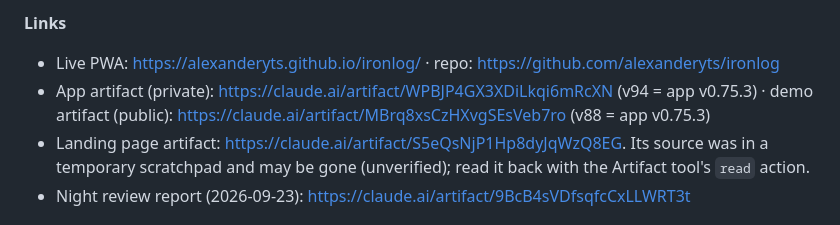
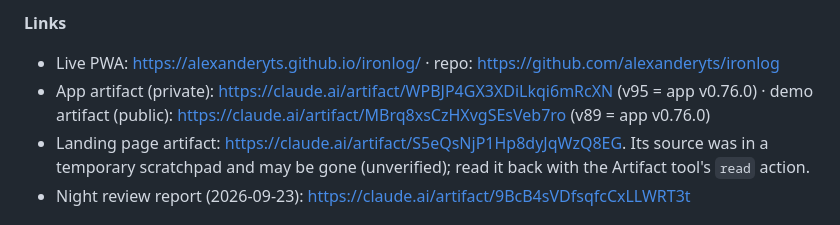
Before and after one commit to alexanderyts/ironlog, a Markdown page: HANDOFF.md, the part around the change. Drawn GitHub-style.

Commit message:
HANDOFF: v0.76.0 artifacts republished (app v95, demo v89)
Co-Authored-By: Claude Opus 5.5 <noreply@anthropic.com>

```diff
--- a/HANDOFF.md
+++ b/HANDOFF.md
@@ -210,7 +210,7 @@ The owner is not a developer, so explain changes in plain language: what changed
 
 **Links**
 - Live PWA: https://alexanderyts.github.io/ironlog/ · repo: https://github.com/alexanderyts/ironlog
-- App artifact (private): https://claude.ai/artifact/WPBJP4GX3XDiLkqi6mRcXN (v94 = app v0.75.3) · demo artifact (public): https://claude.ai/artifact/MBrq8xsCzHXvgSEsVeb7ro (v88 = app v0.75.3)
+- App artifact (private): https://claude.ai/artifact/WPBJP4GX3XDiLkqi6mRcXN (v95 = app v0.76.0) · demo artifact (public): https://claude.ai/artifact/MBrq8xsCzHXvgSEsVeb7ro (v89 = app v0.76.0)
 - Landing page artifact: https://claude.ai/artifact/S5eQsNjP1Hp8dyJqWzQ8EG. Its source was in a temporary scratchpad and may be gone (unverified); read it back with the Artifact tool's `read` action.
 - Night review report (2026-09-23): https://claude.ai/artifact/9BcB4sVDfsqfcCxLLWRT3t
 
```
